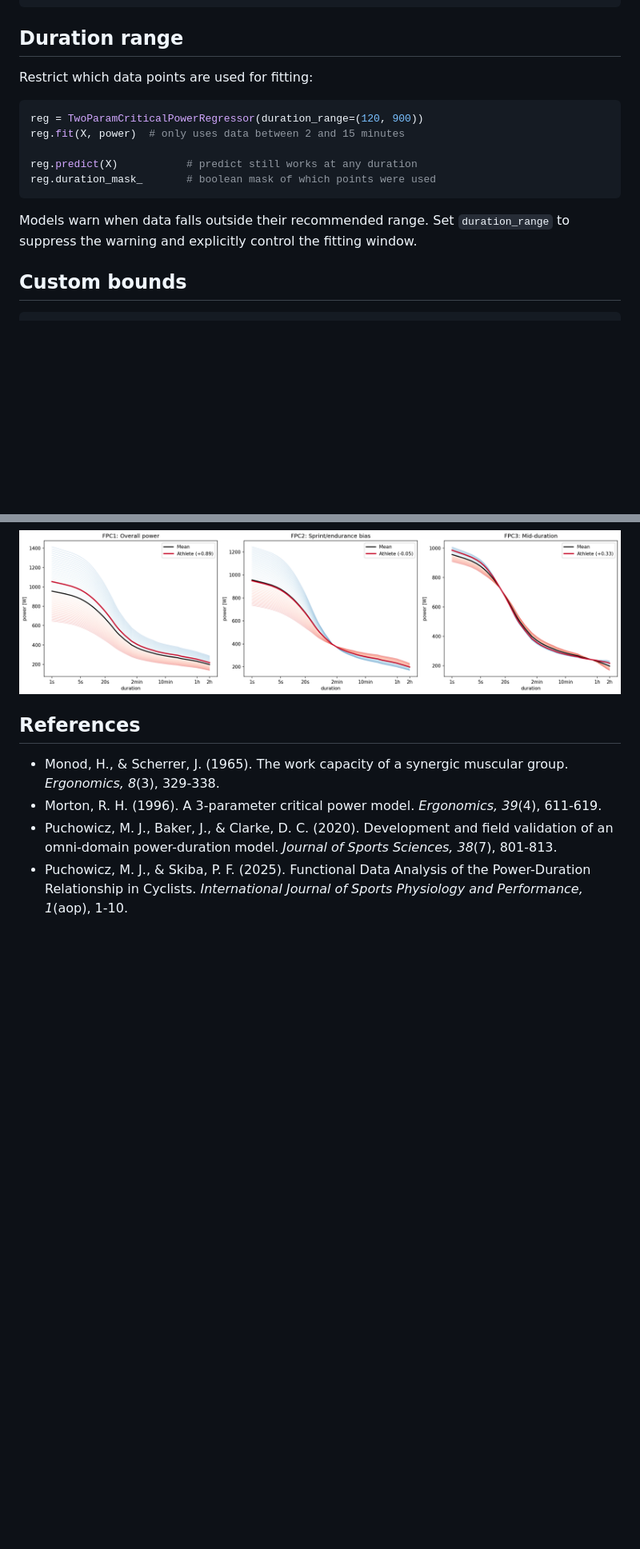
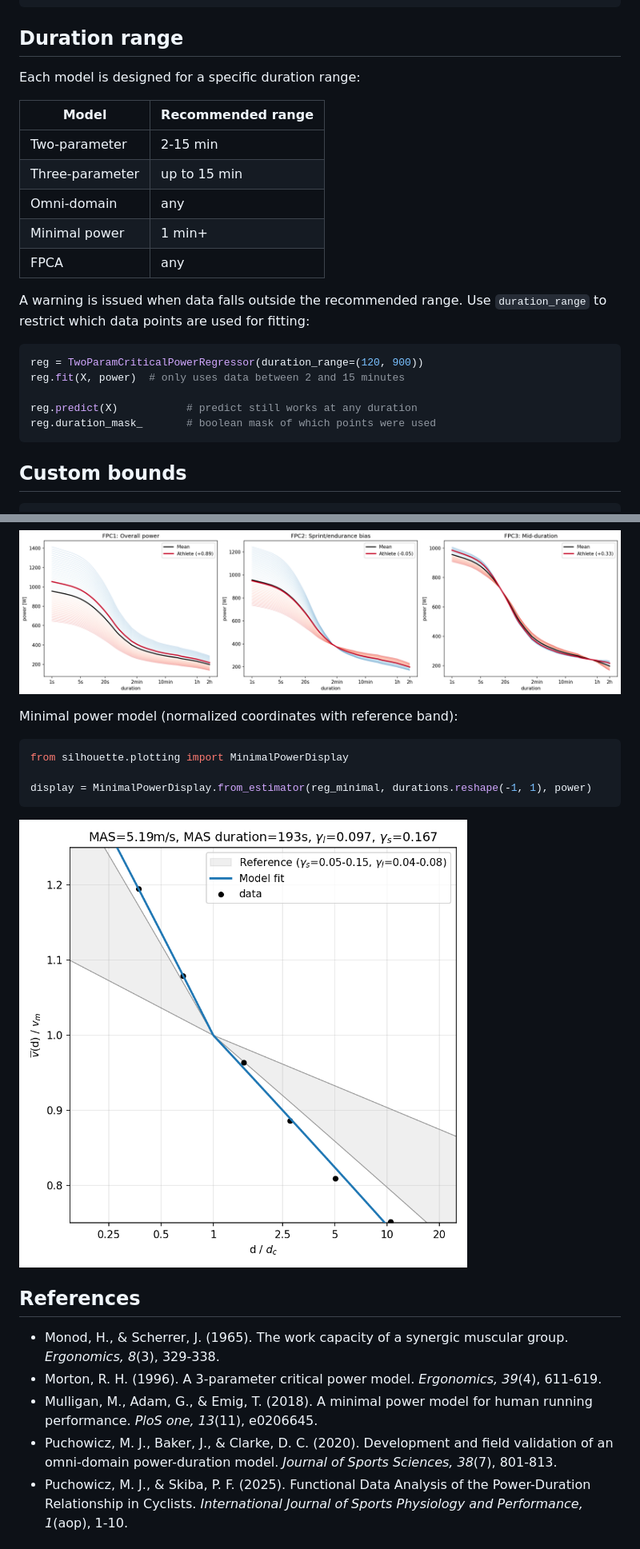
Before and after one commit to SweatStack/silhouette, a Markdown page: README.md, 2 parts joined by grey strips. Shown at 80% size. Rendered like a GitHub page; pictures changed too: docs/minimal_power_speed.png (added); blank space fills up the shorter version.

Commit message:
Adds minimal power regressors

````diff
--- a/README.md
+++ b/README.md
@@ -106,7 +108,17 @@ speed = TwoParamCriticalSpeedRegressor.curve(t, cs=4, d_prime=200)
 
 ## Duration range
 
-Restrict which data points are used for fitting:
+Each model is designed for a specific duration range:
+
+| Model | Recommended range |
+|---|---|
+| Two-parameter | 2-15 min |
+| Three-parameter | up to 15 min |
+| Omni-domain | any |
+| Minimal power | 1 min+ |
+| FPCA | any |
+
+A warning is issued when data falls outside the recommended range. Use `duration_range` to restrict which data points are used for fitting:
 
 ```python
 reg = TwoParamCriticalPowerRegressor(duration_range=(120, 900))
@@ -115,8 +127,6 @@ reg.fit(X, power)  # only uses data between 2 and 15 minutes
 reg.predict(X)           # predict still works at any duration
 reg.duration_mask_       # boolean mask of which points were used
 ```
-
-Models warn when data falls outside their recommended range. Set `duration_range` to suppress the warning and explicitly control the fitting window.
 
 ## Custom bounds
 
@@ -184,9 +194,20 @@ display = ModeOfVarianceDisplay.from_estimator(fpca_reg)
 
 ![Mode of Variance](docs/mode_of_variance.png)
 
+Minimal power model (normalized coordinates with reference band):
+
+```python
+from silhouette.plotting import MinimalPowerDisplay
+
+display = MinimalPowerDisplay.from_estimator(reg_minimal, durations.reshape(-1, 1), power)
+```
+
+![Minimal Power Model](docs/minimal_power_speed.png)
+
 ## References
 
 - Monod, H., & Scherrer, J. (1965). The work capacity of a synergic muscular group. *Ergonomics, 8*(3), 329-338.
 - Morton, R. H. (1996). A 3-parameter critical power model. *Ergonomics, 39*(4), 611-619.
+- Mulligan, M., Adam, G., & Emig, T. (2018). A minimal power model for human running performance. *PloS one, 13*(11), e0206645.
 - Puchowicz, M. J., Baker, J., & Clarke, D. C. (2020). Development and field validation of an omni-domain power-duration model. *Journal of Sports Sciences, 38*(7), 801-813.
 - Puchowicz, M. J., & Skiba, P. F. (2025). Functional Data Analysis of the Power-Duration Relationship in Cyclists. *International Journal of Sports Physiology and Performance, 1*(aop), 1-10.
````
Also changed, not shown: other parts of README.md (+2 -0 lines), CHANGELOG.md (+2 -0 lines), 5 other files.
